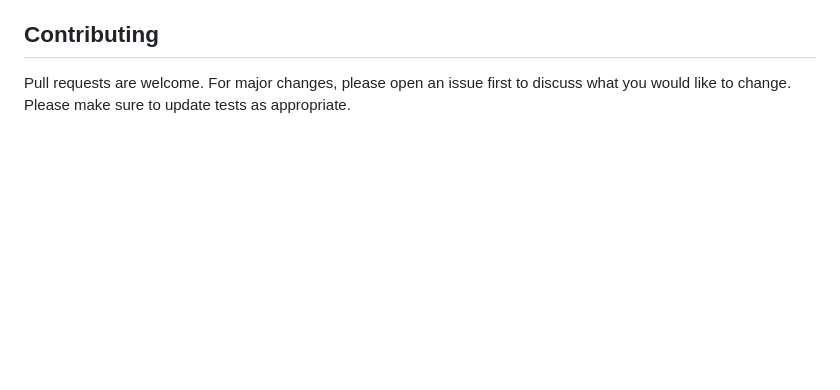
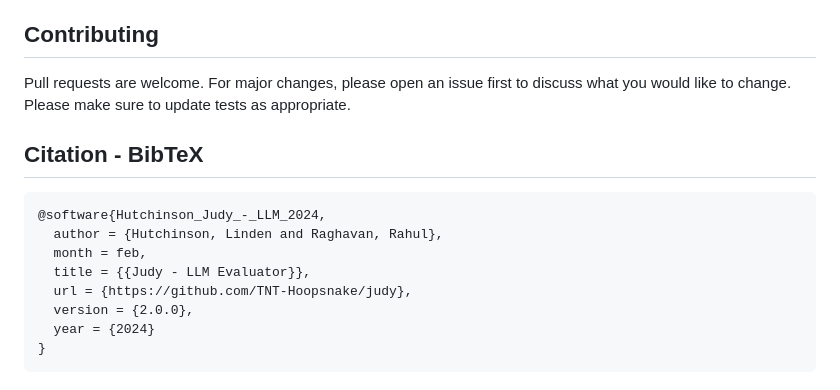
Before and after one commit to TNT-Hoopsnake/judy, a Markdown page: README.md, the part around the change. Drawn GitHub-style; blank space fills up the shorter version.

Commit message:
adds citation to readme

````diff
--- a/README.md
+++ b/README.md
@@ -100,3 +100,16 @@ The web app allows you to view your evaluation results.
 ## Contributing
 
 Pull requests are welcome. For major changes, please open an issue first to discuss what you would like to change. Please make sure to update tests as appropriate.
+
+## Citation - BibTeX
+
+```
+@software{Hutchinson_Judy_-_LLM_2024,
+  author = {Hutchinson, Linden and Raghavan, Rahul},
+  month = feb,
+  title = {{Judy - LLM Evaluator}},
+  url = {https://github.com/TNT-Hoopsnake/judy},
+  version = {2.0.0},
+  year = {2024}
+}
+```
````
